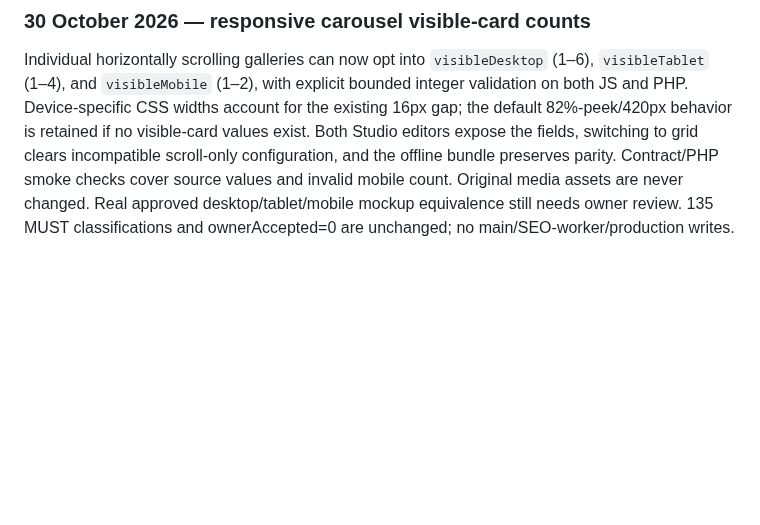
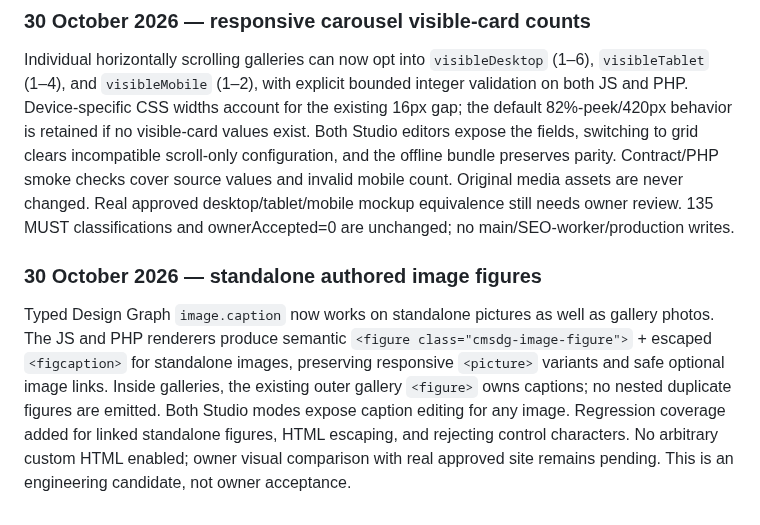
Before and after one commit to manufact-test/ai-site-cms, a Markdown page: docs/ROADMAP.md, the part around the change. GitHub-like rendering; blank space fills up the shorter version.

Commit message:
docs(stage3): standalone semantic image figures and visual fidelity boundary

```diff
--- a/docs/ROADMAP.md
+++ b/docs/ROADMAP.md
@@ -547,3 +547,8 @@ Typed gallery nodes now accept optional boolean `scrollControls` for horizontal
 ### 30 October 2026 — responsive carousel visible-card counts
 
 Individual horizontally scrolling galleries can now opt into `visibleDesktop` (1–6), `visibleTablet` (1–4), and `visibleMobile` (1–2), with explicit bounded integer validation on both JS and PHP. Device-specific CSS widths account for the existing 16px gap; the default 82%-peek/420px behavior is retained if no visible-card values exist. Both Studio editors expose the fields, switching to grid clears incompatible scroll-only configuration, and the offline bundle preserves parity. Contract/PHP smoke checks cover source values and invalid mobile count. Original media assets are never changed. Real approved desktop/tablet/mobile mockup equivalence still needs owner review. 135 MUST classifications and ownerAccepted=0 are unchanged; no main/SEO-worker/production writes.
+
+
+### 30 October 2026 — standalone authored image figures
+
+Typed Design Graph `image.caption` now works on standalone pictures as well as gallery photos. The JS and PHP renderers produce semantic `<figure class="cmsdg-image-figure">` + escaped `<figcaption>` for standalone images, preserving responsive `<picture>` variants and safe optional image links. Inside galleries, the existing outer gallery `<figure>` owns captions; no nested duplicate figures are emitted. Both Studio modes expose caption editing for any image. Regression coverage added for linked standalone figures, HTML escaping, and rejecting control characters. No arbitrary custom HTML enabled; owner visual comparison with real approved site remains pending. This is an engineering candidate, not owner acceptance.
```
